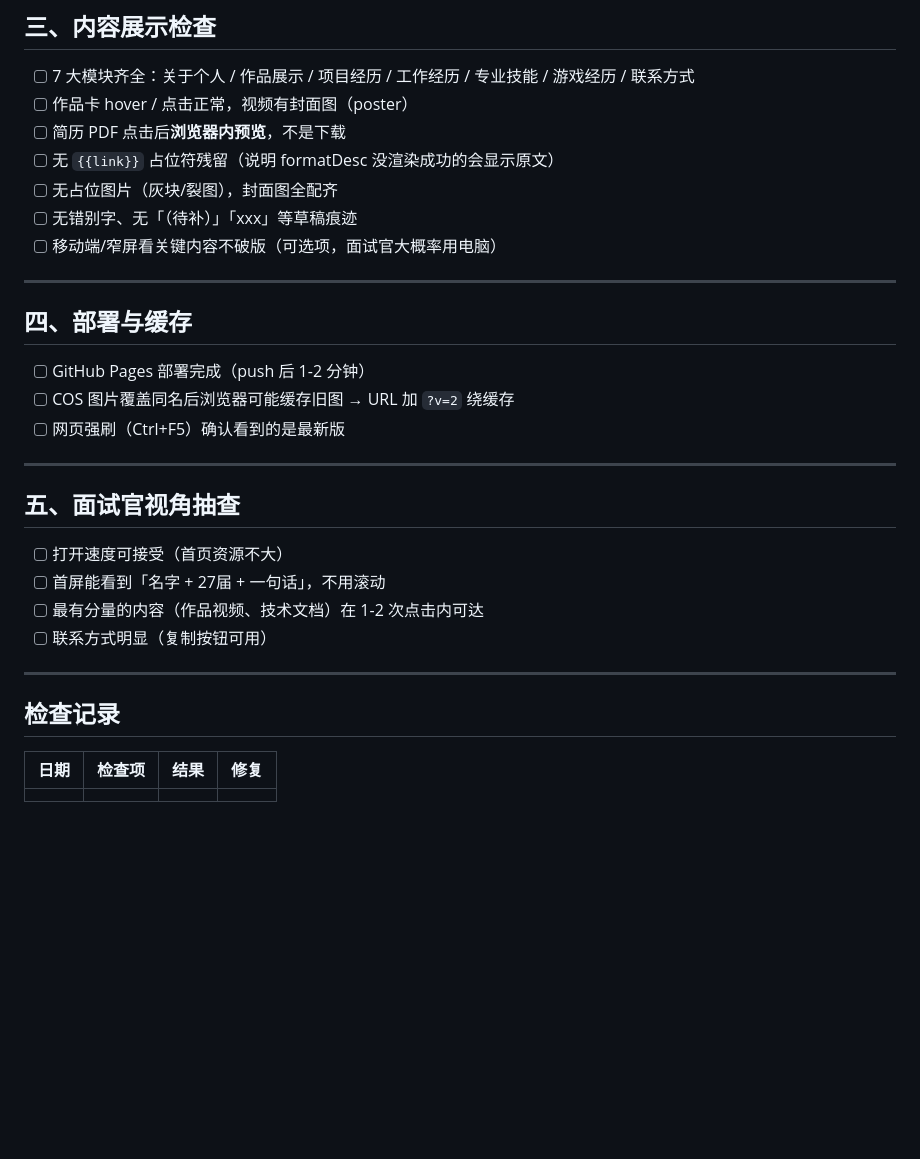
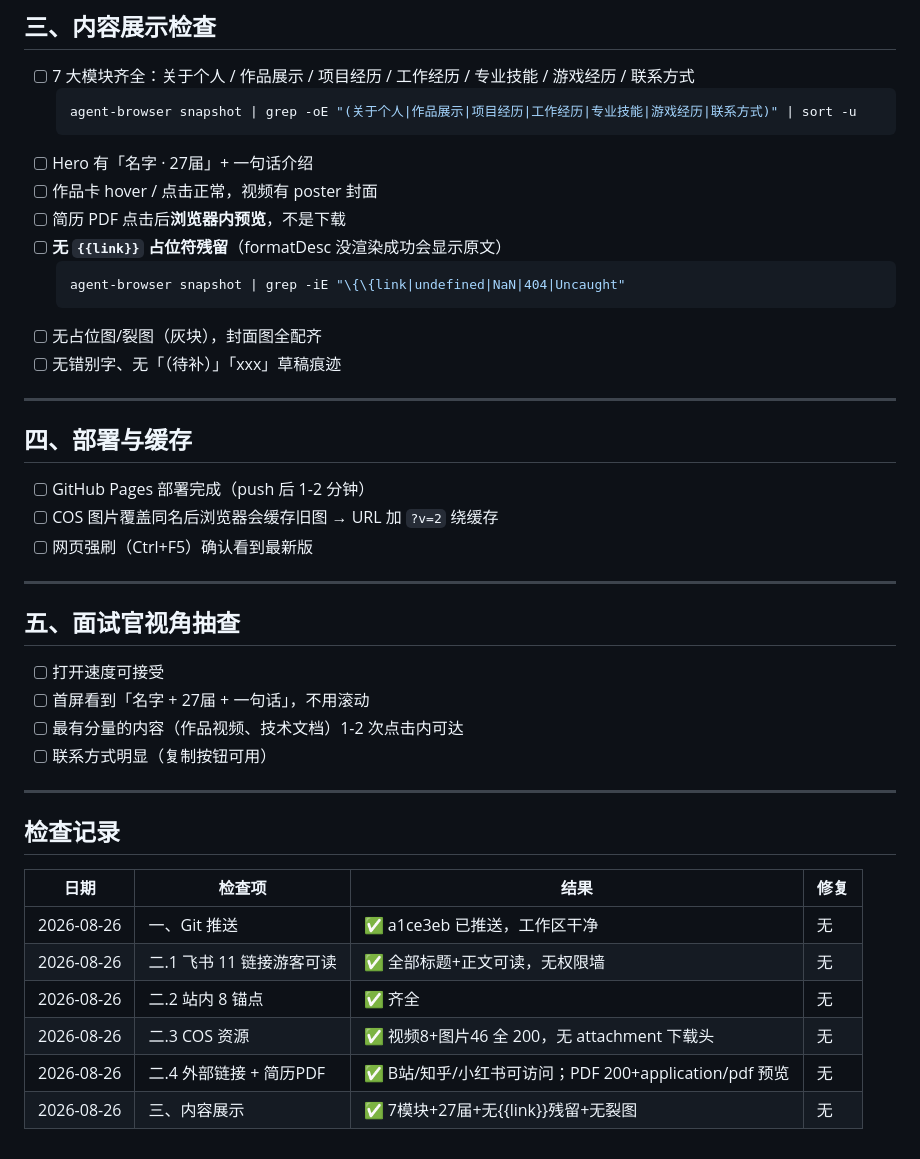
Before and after one commit to LittleWolfff/cgc-ta-portfolio, a Markdown page: 网站上线更新SOP.md, the part around one of its changes. Rendered like a GitHub page; blank space fills up the shorter version.

````diff
--- a/网站上线更新SOP.md
+++ b/网站上线更新SOP.md
@@ -51,28 +81,34 @@
 ## 三、内容展示检查
 
 - [ ] 7 大模块齐全：关于个人 / 作品展示 / 项目经历 / 工作经历 / 专业技能 / 游戏经历 / 联系方式
-- [ ] 作品卡 hover / 点击正常，视频有封面图（poster）
+  ```bash
+  agent-browser snapshot | grep -oE "(关于个人|作品展示|项目经历|工作经历|专业技能|游戏经历|联系方式)" | sort -u
+  ```
+- [ ] Hero 有「名字 · 27届」+ 一句话介绍
+- [ ] 作品卡 hover / 点击正常，视频有 poster 封面
 - [ ] 简历 PDF 点击后**浏览器内预览**，不是下载
-- [ ] 无 `{{link}}` 占位符残留（说明 formatDesc 没渲染成功的会显示原文）
-- [ ] 无占位图片（灰块/裂图），封面图全配齐
-- [ ] 无错别字、无「（待补）」「xxx」等草稿痕迹
-- [ ] 移动端/窄屏看关键内容不破版（可选项，面试官大概率用电脑）
+- [ ] **无 `{{link}}` 占位符残留**（formatDesc 没渲染成功会显示原文）
+  ```bash
+  agent-browser snapshot | grep -iE "\{\{link|undefined|NaN|404|Uncaught"
+  ```
+- [ ] 无占位图/裂图（灰块），封面图全配齐
+- [ ] 无错别字、无「（待补）」「xxx」草稿痕迹
 
 ---
 
 ## 四、部署与缓存
 
 - [ ] GitHub Pages 部署完成（push 后 1-2 分钟）
-- [ ] COS 图片覆盖同名后浏览器可能缓存旧图 → URL 加 `?v=2` 绕缓存
-- [ ] 网页强刷（Ctrl+F5）确认看到的是最新版
+- [ ] COS 图片覆盖同名后浏览器会缓存旧图 → URL 加 `?v=2` 绕缓存
+- [ ] 网页强刷（Ctrl+F5）确认看到最新版
 
 ---
 
 ## 五、面试官视角抽查
 
-- [ ] 打开速度可接受（首页资源不大）
-- [ ] 首屏能看到「名字 + 27届 + 一句话」，不用滚动
-- [ ] 最有分量的内容（作品视频、技术文档）在 1-2 次点击内可达
+- [ ] 打开速度可接受
+- [ ] 首屏看到「名字 + 27届 + 一句话」，不用滚动
+- [ ] 最有分量的内容（作品视频、技术文档）1-2 次点击内可达
 - [ ] 联系方式明显（复制按钮可用）
 
 ---
@@ -81,4 +117,9 @@
 
 | 日期 | 检查项 | 结果 | 修复 |
 |------|--------|------|------|
-|      |        |      |      |
+| 2026-08-26 | 一、Git 推送 | ✅ a1ce3eb 已推送，工作区干净 | 无 |
+| 2026-08-26 | 二.1 飞书 11 链接游客可读 | ✅ 全部标题+正文可读，无权限墙 | 无 |
+| 2026-08-26 | 二.2 站内 8 锚点 | ✅ 齐全 | 无 |
+| 2026-08-26 | 二.3 COS 资源 | ✅ 视频8+图片46 全 200，无 attachment 下载头 | 无 |
+| 2026-08-26 | 二.4 外部链接 + 简历PDF | ✅ B站/知乎/小红书可访问；PDF 200+application/pdf 预览 | 无 |
+| 2026-08-26 | 三、内容展示 | ✅ 7模块+27届+无{{link}}残留+无裂图 | 无 |
````
Also changed, not shown: other parts of 网站上线更新SOP.md (+51 -21 lines).
